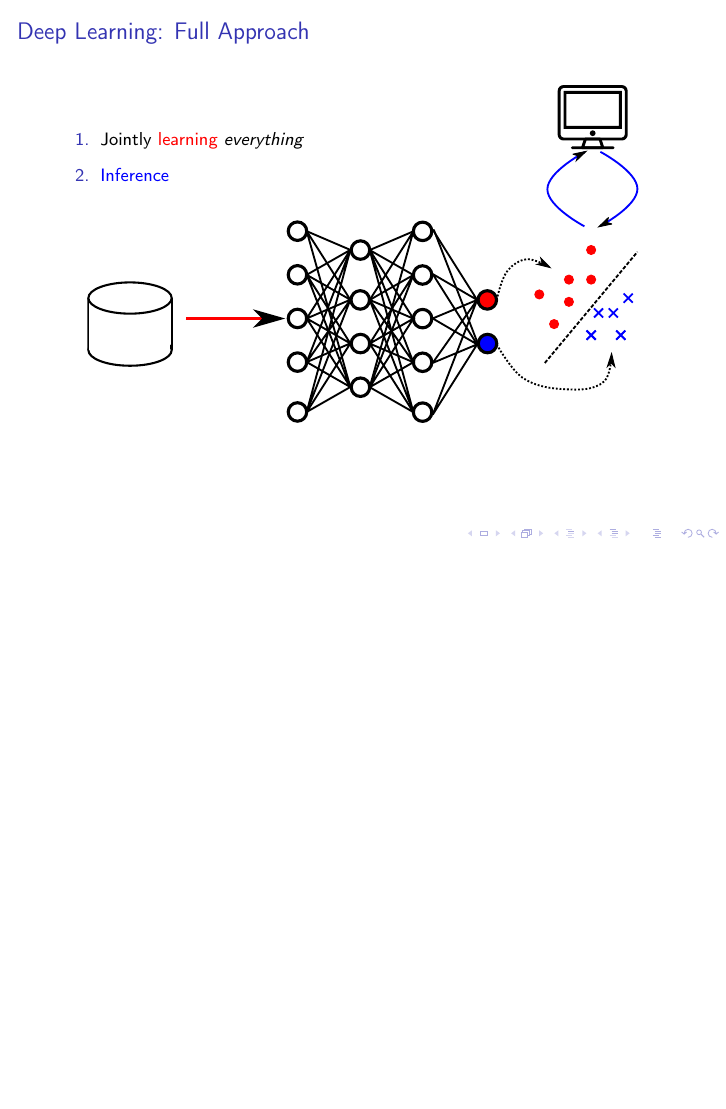
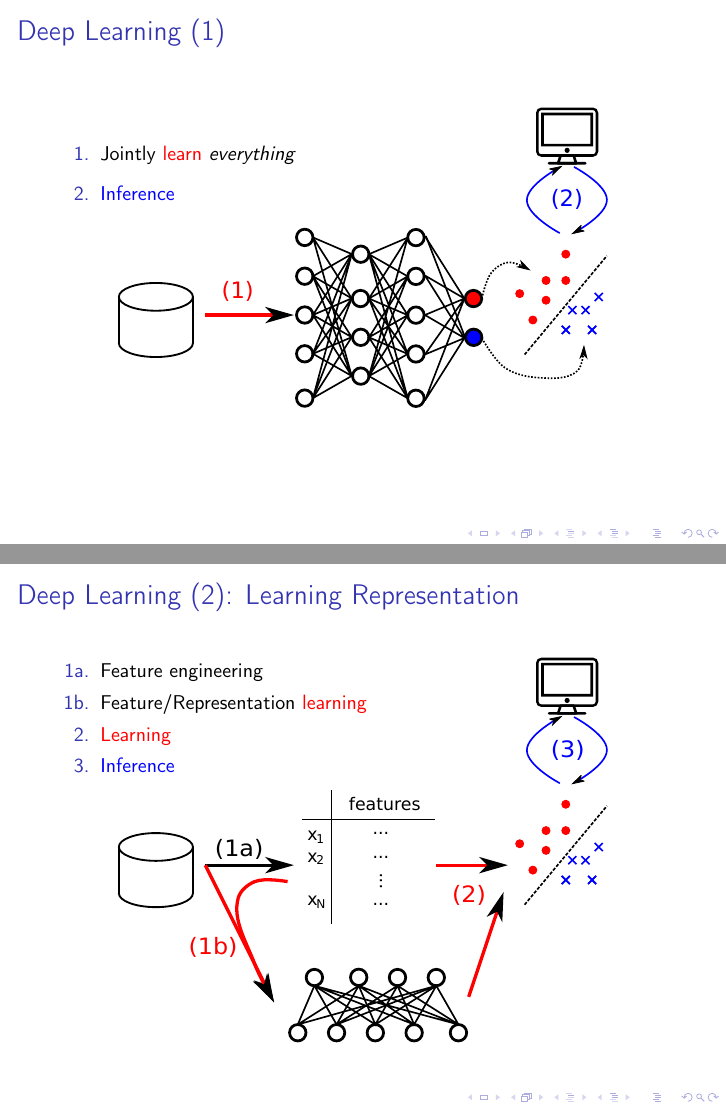
Before and after one commit to kyunghyuncho/dissertation, LaTeX slides (presentation/diss_pre_new.tex): page 9 of 28 before the commit and pages 9 and 10 of 30 after it, the two joined at a grey line, the shorter picture padded with empty space. Compiled offline with pdfLaTeX; a LaTeX package or settings file that is missing is left out.

Commit message:
latest version

```diff
--- a/presentation/diss_pre_new.tex
+++ b/presentation/diss_pre_new.tex
@@ -15,7 +15,7 @@
 
 
 \usepackage{scrextend}
-\changefontsizes{9pt}
+\changefontsizes{10pt}
 
 
 \newcommand{\bmx}[0]{\begin{bmatrix}}
@@ -272,14 +272,33 @@ Aalto University, School of Science\\kyunghyun.cho@aalto.fi}
 
 \end{frame}
 
-\begin{frame}{Deep Learning: Full Approach}
+\begin{frame}{Deep Learning (1)}
     \raggedright
     \begin{enumerate}
-        \item Jointly \tred{learning} \emph{everything}
+        \item Jointly \tred{learn} \emph{everything}
         \item \tblue{Inference}
     \end{enumerate}
 
     \vspace{-24mm}
     \begin{center}
-    \includegraphics[width=0.9\textwidth]{pipeline3.pdf}
+    \includegraphics[width=0.8\textwidth]{pipeline3.pdf}
     \end{center}
+
+\end{frame}
+
+\begin{frame}{Deep Learning (2): Learning Representation}
+    \raggedright
+    \begin{enumerate}
+    \itemsep 0em
+        \item[1a.] Feature engineering
+        \item[1b.] Feature/Representation \tred{learning}
+        \item[2.] \tred{Learning}
+        \item[3.] \tblue{Inference}
+    \end{enumerate}
+
+    \vspace{-28mm}
+    \begin{center}
+    \includegraphics[width=0.8\textwidth]{pipeline2.pdf}
+    \end{center}
+
+\end{frame}
```
Also changed, not shown: presentation/diss_pre.pdf (added), presentation/diss_pre_new.pdf (added), presentation/mit_breakthrough_deepl.png (added), presentation/pipeline1.pdf, presentation/pipeline1.svg, presentation/pipeline2.pdf, presentation/pipeline2.svg, presentation/pipeline3.pdf, presentation/pipeline3.svg, presentation/diss_pre_new.tex (18 more changed lines).
